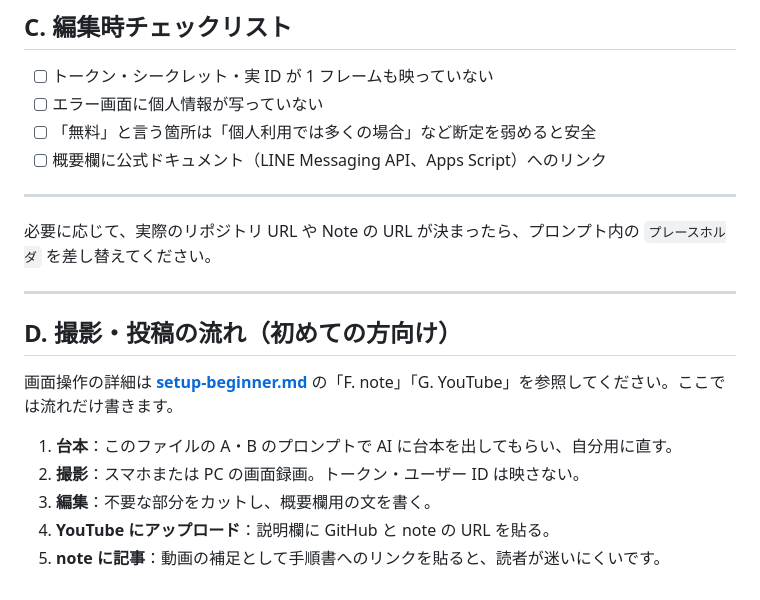
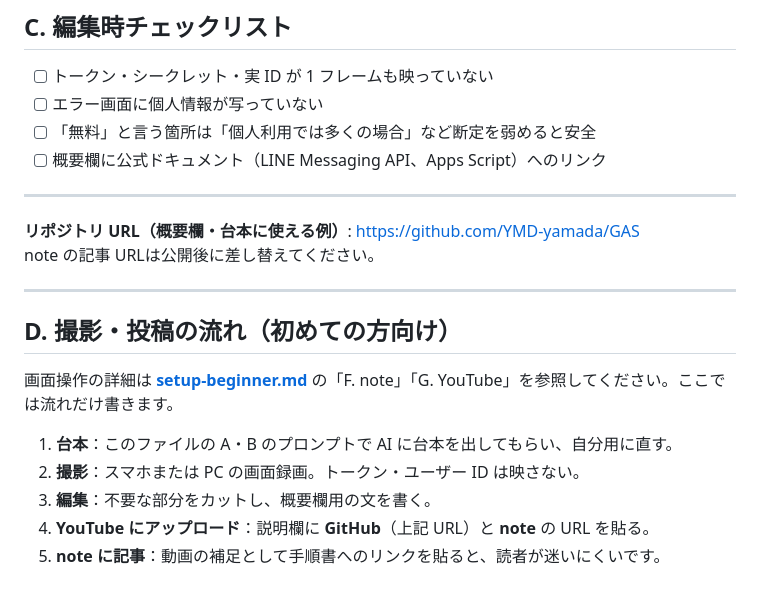
Before and after one commit to YMD-yamada/GAS, a Markdown page: docs/video-prompts.md, the part around the change. Drawn GitHub-style.

```diff
--- a/docs/video-prompts.md
+++ b/docs/video-prompts.md
@@ -103,7 +103,8 @@ YouTubeサムネイル用。テキストは大きく最大8文字×2行まで。
 
 ---
 
-必要に応じて、実際のリポジトリ URL や Note の URL が決まったら、プロンプト内の `プレースホルダ` を差し替えてください。
+**リポジトリ URL（概要欄・台本に使える例）**: [https://github.com/YMD-yamada/GAS](https://github.com/YMD-yamada/GAS)
+note の記事 URLは公開後に差し替えてください。
 
 ---
 
@@ -114,5 +115,5 @@ YouTubeサムネイル用。テキストは大きく最大8文字×2行まで。
 1. **台本**：このファイルの A・B のプロンプトで AI に台本を出してもらい、自分用に直す。
 2. **撮影**：スマホまたは PC の画面録画。トークン・ユーザー ID は映さない。
 3. **編集**：不要な部分をカットし、概要欄用の文を書く。
-4. **YouTube にアップロード**：説明欄に GitHub と note の URL を貼る。
+4. **YouTube にアップロード**：説明欄に **GitHub**（上記 URL）と **note** の URL を貼る。
 5. **note に記事**：動画の補足として手順書へのリンクを貼ると、読者が迷いにくいです。
```
Also changed, not shown: docs/note-article.md (+4 -4 lines), 1 other file.
